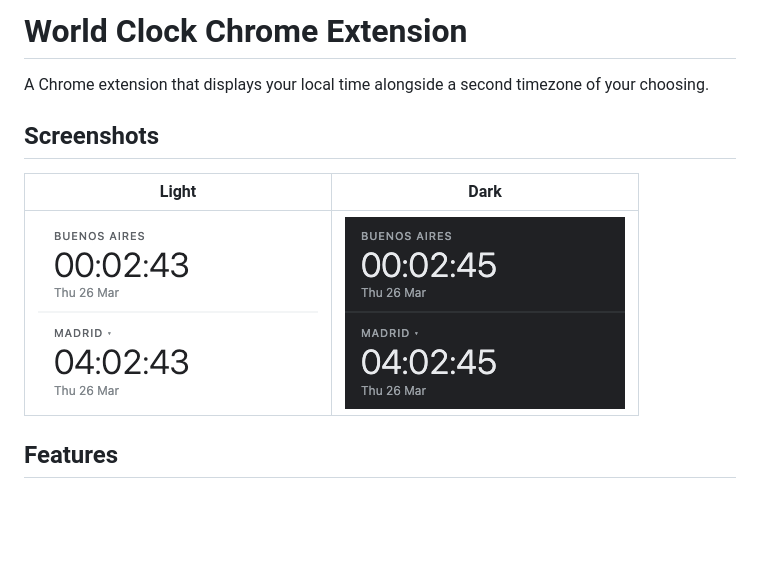
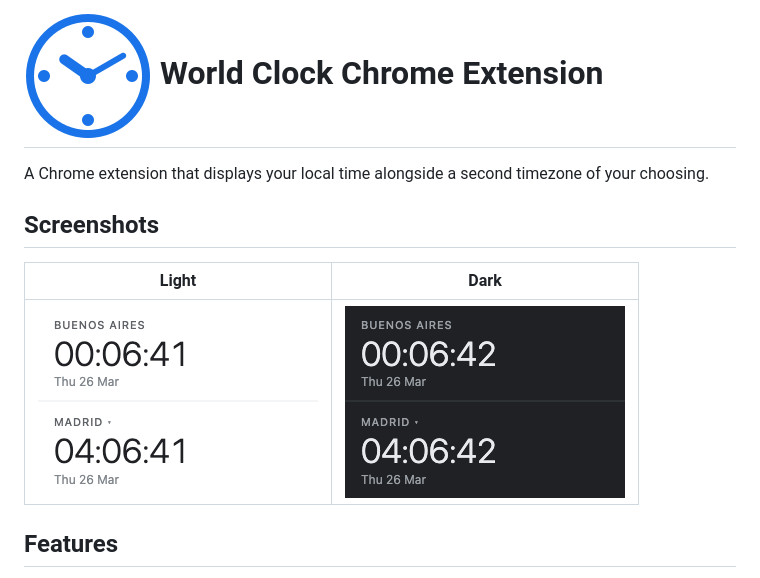
Before and after one commit to juliangalati/world-clock-chrome-extension, a Markdown page: README.md, the part around the change. Drawn GitHub-style; pictures changed too: screenshots/dark.png, screenshots/icon.png (added), screenshots/light.png; blank space fills up the shorter version.

Commit message:
Add icon to README header and refresh screenshots
Co-Authored-By: Claude Sonnet 4.6 <noreply@anthropic.com>

```diff
--- a/README.md
+++ b/README.md
@@ -1,4 +1,4 @@
-# World Clock Chrome Extension
+# ![World Clock icon](screenshots/icon.png) World Clock Chrome Extension
 
 A Chrome extension that displays your local time alongside a second timezone of your choosing.
 
```
